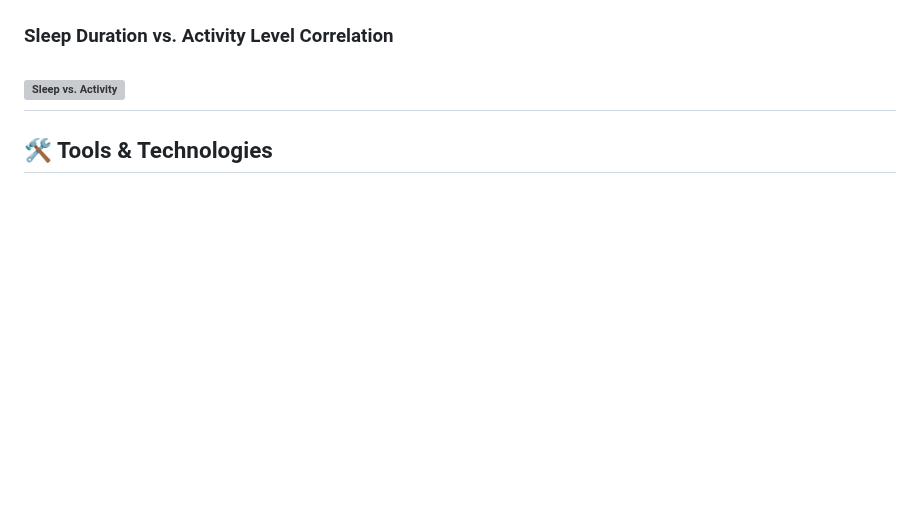
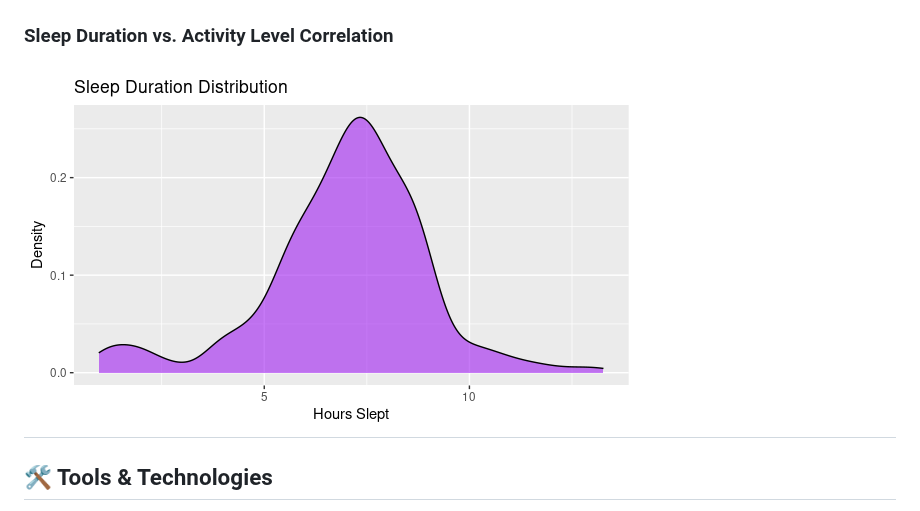
Before and after one commit to muhannedbaqi/bellabeat-case-study, a Markdown page: README.md, the part around the change. Drawn GitHub-style; blank space fills up the shorter version; grey boxes are pictures that could not be loaded.

```diff
--- a/README.md
+++ b/README.md
@@ -39,7 +39,7 @@ This project analyzes **FitBit Fitness Tracker data** to identify trends in smar
 ![Daily Steps](visualizations/steps_plot.png)
 
 ### Sleep Duration vs. Activity Level Correlation
-![Sleep vs. Activity](visualizations/sleep_)
+![Sleep vs. Activity](visualizations/sleep_plot.png)
 ---
 ## 🛠️ Tools & Technologies
 - **R** (Tidyverse, lubridate, ggplot2)
```
